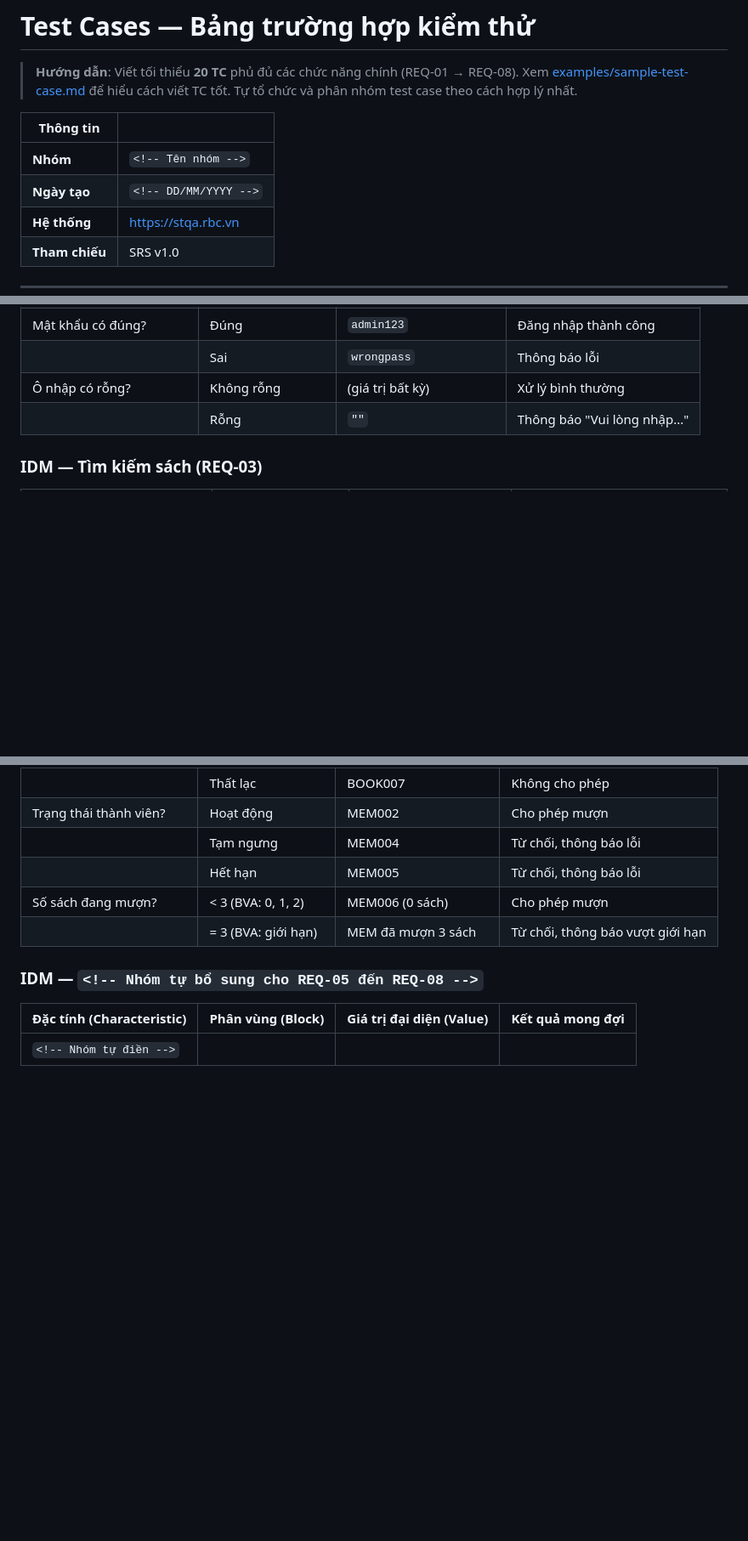
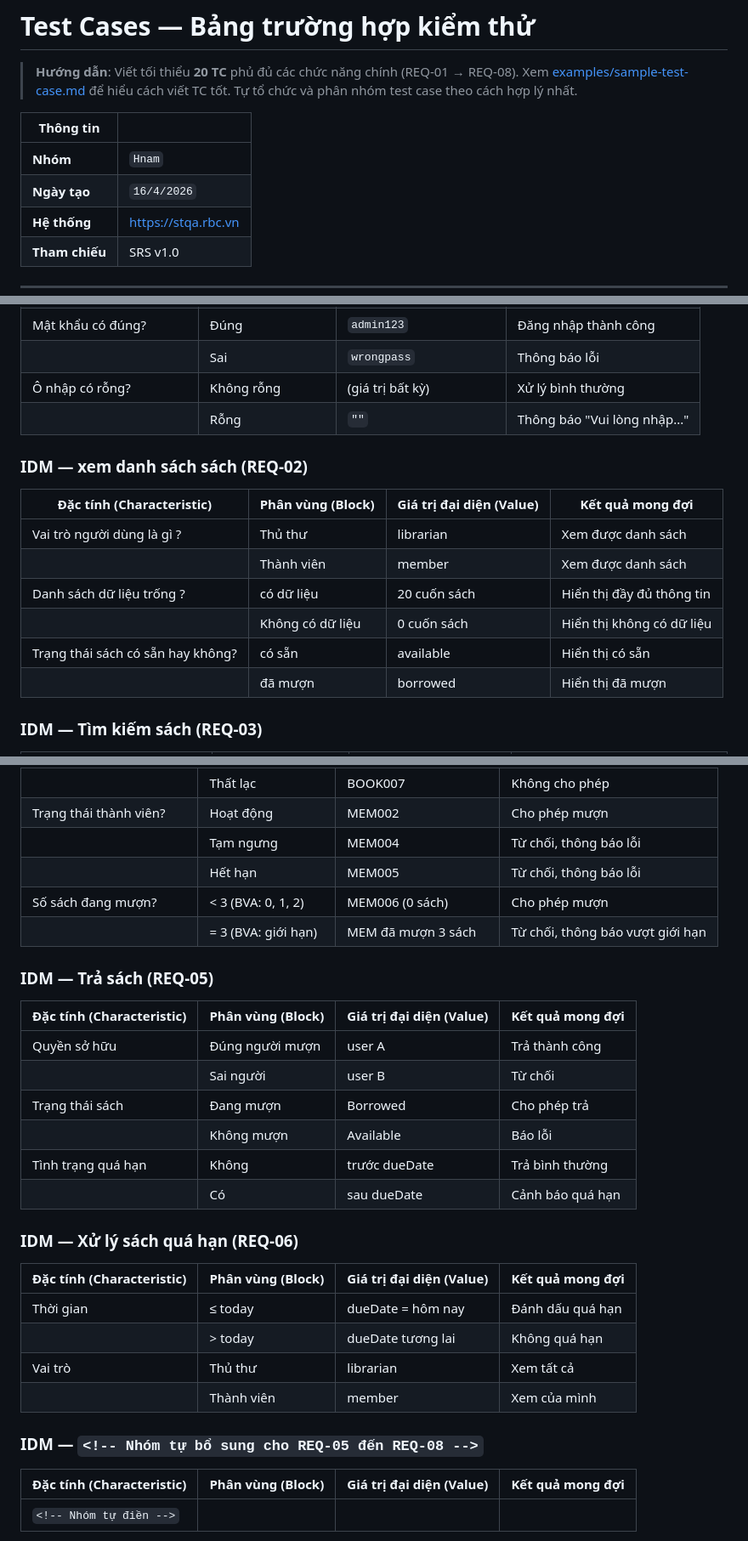
Before and after one commit to NamHoang2003/stqa-library-manual-Hnam, a Markdown page: submissions/test-cases.md, 3 parts joined by grey strips. Shown at 85% size. Rendered like a GitHub page; blank space fills up the shorter version.

```diff
--- a/submissions/test-cases.md
+++ b/submissions/test-cases.md
@@ -6,8 +6,8 @@
 
 | Thông tin | |
 |---|---|
-| **Nhóm** | `<!-- Tên nhóm -->` |
-| **Ngày tạo** | `<!-- DD/MM/YYYY -->` |
+| **Nhóm** | `Hnam` |
+| **Ngày tạo** | `16/4/2026` |
 | **Hệ thống** | https://stqa.rbc.vn |
 | **Tham chiếu** | SRS v1.0 |
 
@@ -31,6 +31,18 @@
 | Ô nhập có rỗng? | Không rỗng | (giá trị bất kỳ) | Xử lý bình thường |
 | | Rỗng | `""` | Thông báo "Vui lòng nhập..." |
 
+### IDM — xem danh sách sách (REQ-02)
+
+| Đặc tính (Characteristic) | Phân vùng (Block) | Giá trị đại diện (Value) | Kết quả mong đợi |
+|---|---|---|---|
+|Vai trò người dùng là gì ? | Thủ thư | librarian | Xem được danh sách |
+| | Thành viên | member | Xem được danh sách |
+| Danh sách dữ liệu trống ? | có dữ liệu | 20 cuốn sách | Hiển thị đầy đủ thông tin |
+| | Không có dữ liệu | 0 cuốn sách | Hiển thị không có dữ liệu |
+| Trạng thái sách có sẵn hay không? | có sẵn | available | Hiển thị có sẵn |
+| | đã mượn | borrowed | Hiển thị đã mượn |
+
+
 ### IDM — Tìm kiếm sách (REQ-03)
 
 | Đặc tính (Characteristic) | Phân vùng (Block) | Giá trị đại diện (Value) | Kết quả mong đợi |
@@ -53,6 +65,24 @@
 | | Hết hạn | MEM005 | Từ chối, thông báo lỗi |
 | Số sách đang mượn? | < 3 (BVA: 0, 1, 2) | MEM006 (0 sách) | Cho phép mượn |
 | | = 3 (BVA: giới hạn) | MEM đã mượn 3 sách | Từ chối, thông báo vượt giới hạn |
+
+### IDM — Trả sách (REQ-05)
+| Đặc tính (Characteristic) | Phân vùng (Block) | Giá trị đại diện (Value) | Kết quả mong đợi |
+|---|---|---|---|
+| Quyền sở hữu | Đúng người mượn | user A | Trả thành công |
+| | Sai người | user B | Từ chối |
+| Trạng thái sách | Đang mượn | Borrowed | Cho phép trả |
+| | Không mượn | Available | Báo lỗi |
+| Tình trạng quá hạn | Không | trước dueDate | Trả bình thường |
+| | Có | sau dueDate | Cảnh báo quá hạn |
+
+### IDM — Xử lý sách quá hạn (REQ-06)
+| Đặc tính (Characteristic) | Phân vùng (Block) | Giá trị đại diện (Value) | Kết quả mong đợi |
+|---|---|---|---|
+| Thời gian | ≤ today | dueDate = hôm nay | Đánh dấu quá hạn |
+| | > today | dueDate tương lai | Không quá hạn |
+| Vai trò | Thủ thư | librarian | Xem tất cả |
+| | Thành viên | member | Xem của mình |
 
 ### IDM — `<!-- Nhóm tự bổ sung cho REQ-05 đến REQ-08 -->`
 
```
